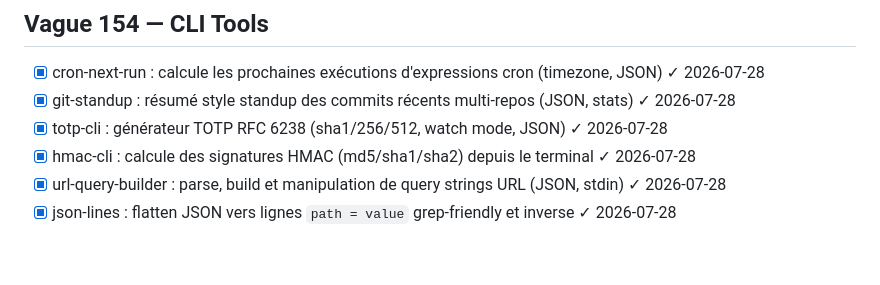
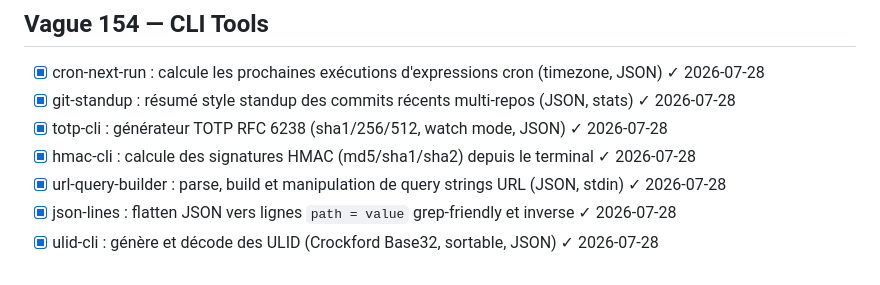
Before and after one commit to TataneSan/openclaw-mission, a Markdown page: MISSION.md, the part around the change. GitHub-like rendering.

Commit message:
docs: mark ulid-cli as done

```diff
--- a/MISSION.md
+++ b/MISSION.md
@@ -1134,3 +1134,4 @@ Push automatique après chaque outil.
 - [x] hmac-cli : calcule des signatures HMAC (md5/sha1/sha2) depuis le terminal ✓ 2026-07-28
 - [x] url-query-builder : parse, build et manipulation de query strings URL (JSON, stdin) ✓ 2026-07-28
 - [x] json-lines : flatten JSON vers lignes `path = value` grep-friendly et inverse ✓ 2026-07-28
+- [x] ulid-cli : génère et décode des ULID (Crockford Base32, sortable, JSON) ✓ 2026-07-28
```
